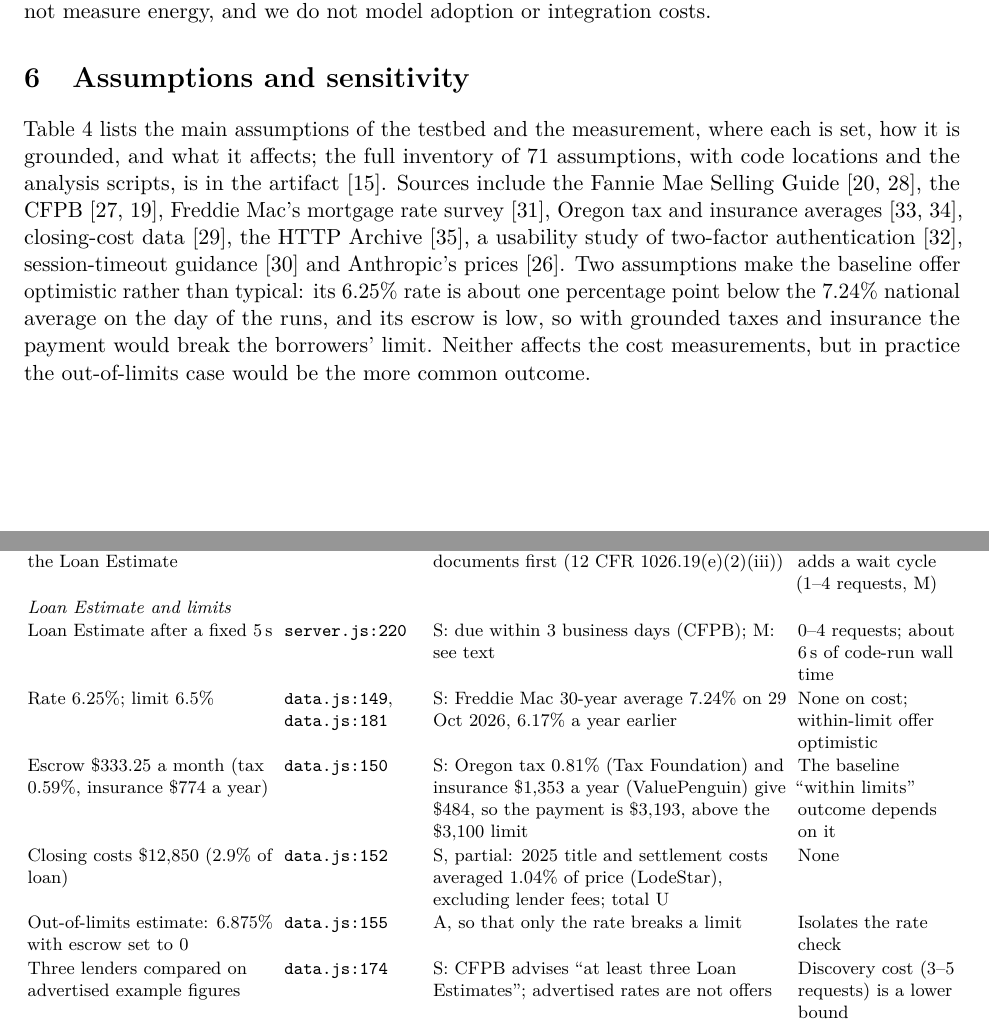
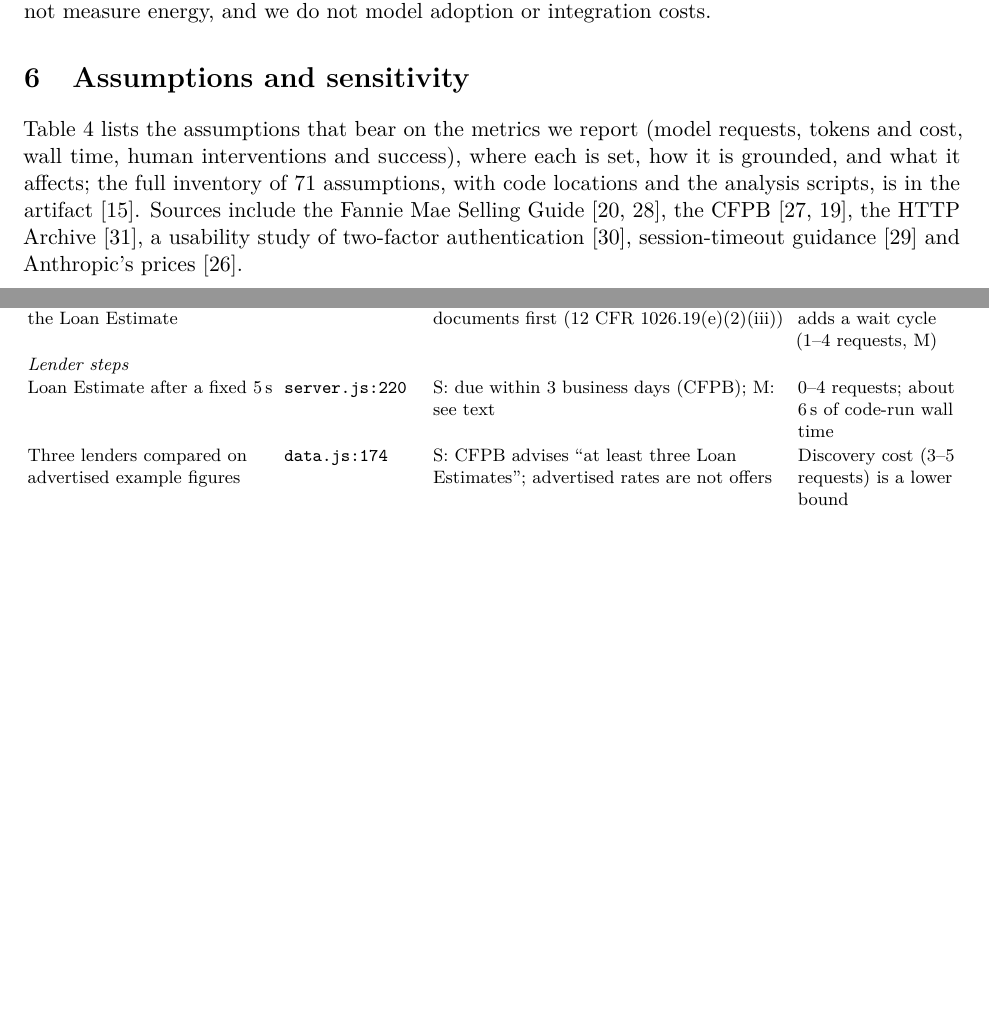
Before and after one commit to jeswr/mortgage-agent-interfaces, a LaTeX paper (paper/main.tex, which reads paper/assumptions-table.tex): two parts of pages 7 and 8 of 13 before the commit and two parts of pages 7 and 8 of 12 after it, joined at a grey line, cut so that both start at the same text, the shorter picture padded with empty space. Compiled offline with pdfLaTeX.

Commit message:
Paper: keep only metric-relevant assumptions in the table

```diff
--- a/paper/assumptions-table.tex
+++ b/paper/assumptions-table.tex
@@ -23,12 +23,8 @@ Assumption (value) & Where & Grounding & Effect on results \tabularnewline
 \RR Two months of statements for 4 accounts; 2 payslips each; no W-2s & \RR\texttt{data.js:131} & \RR S: Fannie Mae requires ``the most recent full two-month period'' of statements and a paystub within 30 days with YTD earnings; W-2s for 1--2 years are omitted (B3-4.2-01, B3-3.1-02) & \RR Fewer documents; favours arms that move each file (A, B) \tabularnewline
 \RR One condition: the \$8{,}000 deposit, answered in writing & \RR\texttt{data.js:82} & \RR S: it exceeds 50\% of monthly qualifying income (\$7{,}692), Fannie Mae's ``large deposit'' test (B3-4.2-02); one condition only is A & \RR Real loans raise more; web costs are a lower bound \tabularnewline
 \RR Documents submitted before the Loan Estimate & \RR\texttt{server.js:274} & \RR S(survey): Reg~Z bars requiring verification documents first (12 CFR 1026.19(e)(2)(iii)) & \RR A compliant order adds a wait cycle (1--4 requests, M) \tabularnewline
-\multicolumn{4}{@{}l}{\emph{Loan Estimate and limits}}\tabularnewline
+\multicolumn{4}{@{}l}{\emph{Lender steps}}\tabularnewline
 \RR Loan Estimate after a fixed 5\,s & \RR\texttt{server.js:220} & \RR S: due within 3 business days (CFPB); M: see text & \RR 0--4 requests; about 6\,s of code-run wall time \tabularnewline
-\RR Rate 6.25\%; limit 6.5\% & \RR\texttt{data.js:149}, \texttt{data.js:181} & \RR S: Freddie Mac 30-year average 7.24\% on 29 Oct 2026, 6.17\% a year earlier & \RR None on cost; within-limit offer optimistic \tabularnewline
-\RR Escrow \$333.25 a month (tax 0.59\%, insurance \$774 a year) & \RR\texttt{data.js:150} & \RR S: Oregon tax 0.81\% (Tax Foundation) and insurance \$1{,}353 a year (ValuePenguin) give \$484, so the payment is \$3{,}193, above the \$3{,}100 limit & \RR The baseline ``within limits'' outcome depends on it \tabularnewline
-\RR Closing costs \$12{,}850 (2.9\% of loan) & \RR\texttt{data.js:152} & \RR S, partial: 2025 title and settlement costs averaged 1.04\% of price (LodeStar), excluding lender fees; total U & \RR None \tabularnewline
-\RR Out-of-limits estimate: 6.875\% with escrow set to 0 & \RR\texttt{data.js:155} & \RR A, so that only the rate breaks a limit & \RR Isolates the rate check \tabularnewline
 \RR Three lenders compared on advertised example figures & \RR\texttt{data.js:174} & \RR S: CFPB advises ``at least three Loan Estimates''; advertised rates are not offers & \RR Discovery cost (3--5 requests) is a lower bound \tabularnewline
 \multicolumn{4}{@{}l}{\emph{Interfaces and environment}}\tabularnewline
 \RR Localhost, 1--4\,KB pages, no subresources, about 0.01\,s per page & \RR\texttt{server.js:920} & \RR M: 13 real bank and lender pages had median TTFB 0.67\,s, DOMContentLoaded 1.85\,s, load 5.49\,s, 109 requests and 7.7$\times$ larger accessibility snapshots; HTTP Archive median 2.65\,MB and 71 requests & \RR Web time and tokens are lower bounds (see text) \tabularnewline
--- a/paper/main.tex
+++ b/paper/main.tex
@@ -152,7 +152,7 @@ C2 common API + code & 2 (2--2) & 0.02M & 22 & 5 & 4 approvals, 1 question \\
 
 \section{Assumptions and sensitivity}\label{sec:assumptions}
 
-Table~\ref{tab:assumptions} lists the main assumptions of the testbed and the measurement, where each is set, how it is grounded, and what it affects; the full inventory of 71 assumptions, with code locations and the analysis scripts, is in the artifact~\cite{artifact}. Sources include the Fannie Mae Selling Guide~\cite{fanniemaeassets,fanniemaedeposits}, the CFPB~\cite{cfpbmultiple,ecfr1026}, Freddie Mac's mortgage rate survey~\cite{pmms}, Oregon tax and insurance averages~\cite{taxfoundation,valuepenguin}, closing-cost data~\cite{lodestar}, the HTTP Archive~\cite{webalmanac}, a usability study of two-factor authentication~\cite{reese2fa}, session-timeout guidance~\cite{nist80063b} and Anthropic's prices~\cite{anthropicpricing}. Two assumptions make the baseline offer optimistic rather than typical: its 6.25\% rate is about one percentage point below the 7.24\% national average on the day of the runs, and its escrow is low, so with grounded taxes and insurance the payment would break the borrowers' limit. Neither affects the cost measurements, but in practice the out-of-limits case would be the more common outcome.
+Table~\ref{tab:assumptions} lists the assumptions that bear on the metrics we report (model requests, tokens and cost, wall time, human interventions and success), where each is set, how it is grounded, and what it affects; the full inventory of 71 assumptions, with code locations and the analysis scripts, is in the artifact~\cite{artifact}. Sources include the Fannie Mae Selling Guide~\cite{fanniemaeassets,fanniemaedeposits}, the CFPB~\cite{cfpbmultiple,ecfr1026}, the HTTP Archive~\cite{webalmanac}, a usability study of two-factor authentication~\cite{reese2fa}, session-timeout guidance~\cite{nist80063b} and Anthropic's prices~\cite{anthropicpricing}.
 
 \input{assumptions-table}
 
```
Also changed, not shown: paper/main.pdf, paper/assumptions-table.tex (2 more changed lines), paper/main.tex (4 more changed lines).
